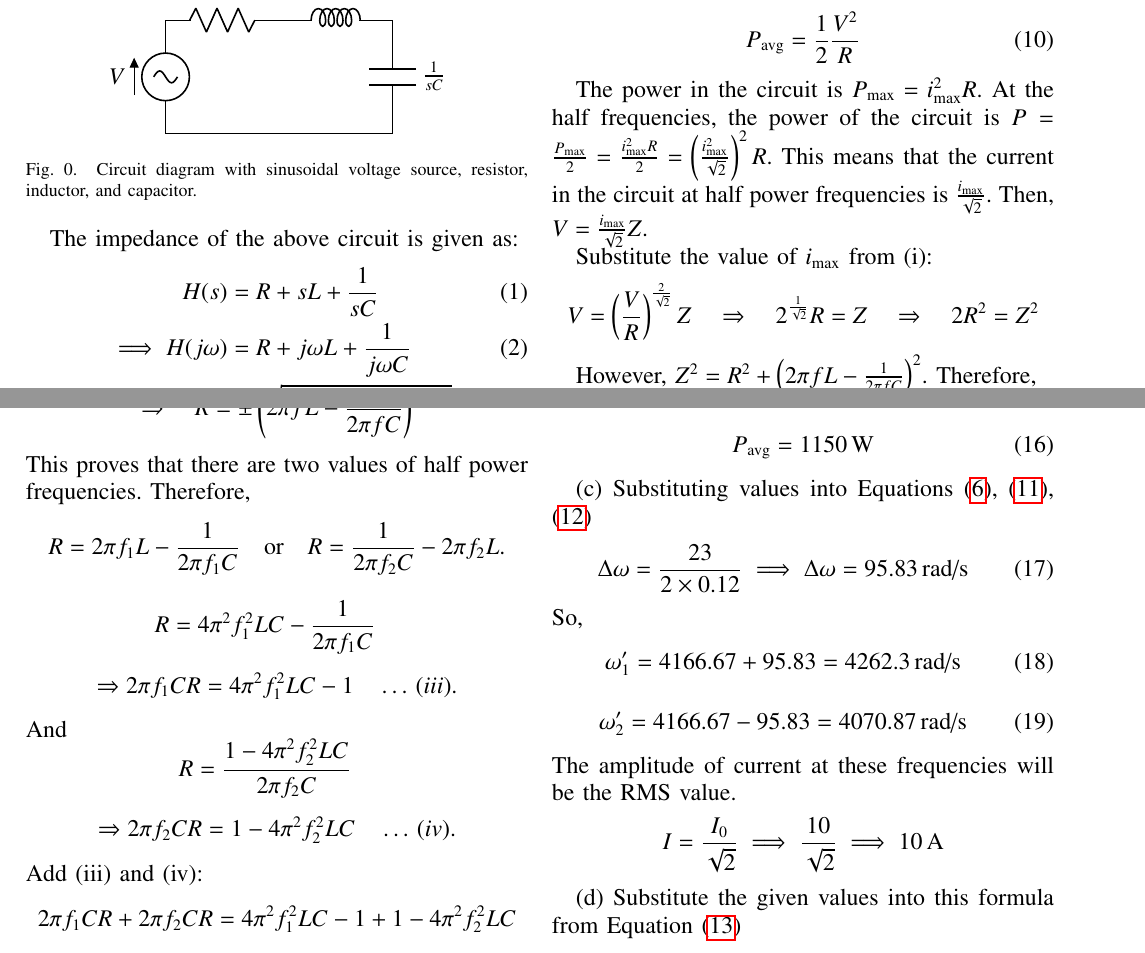
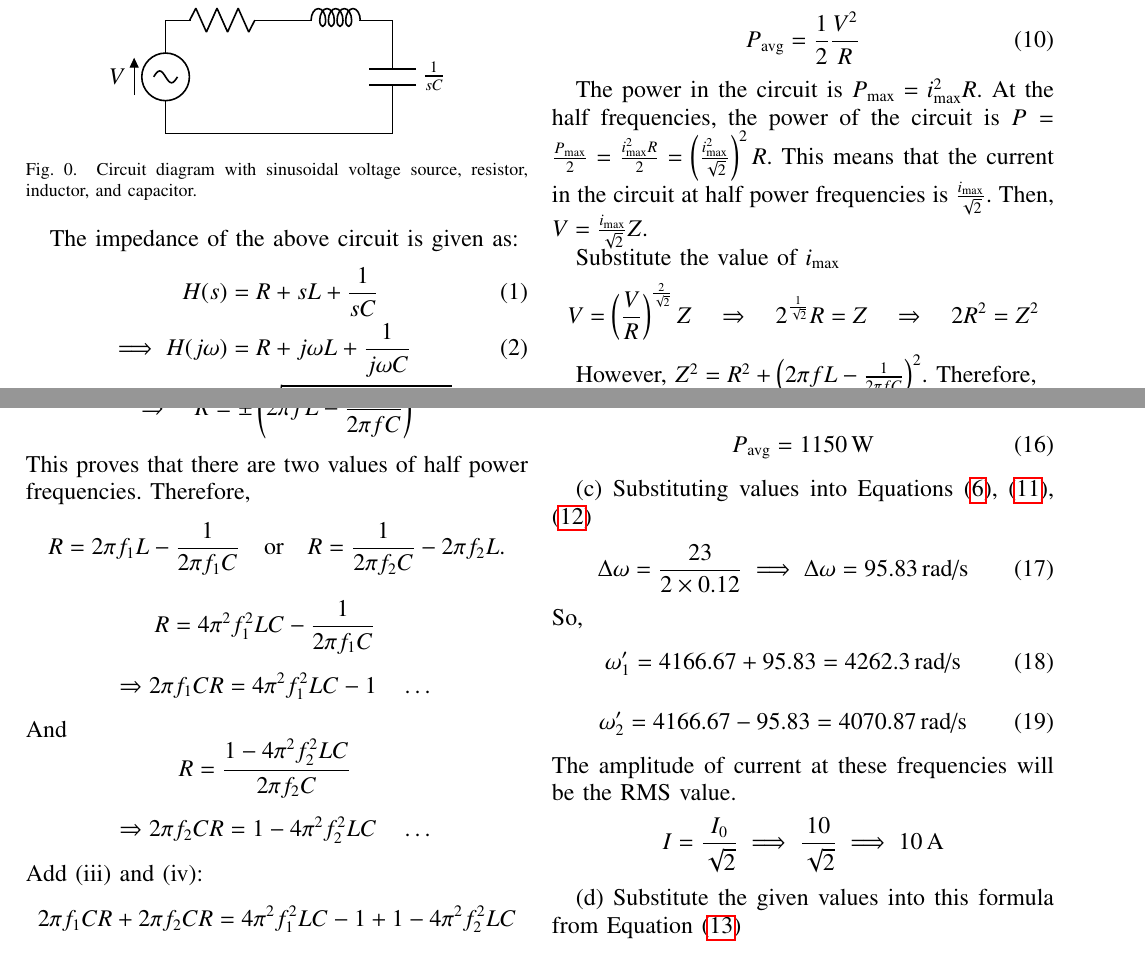
Before and after one commit to Ashley-Ann-Benoy/EE1205, a LaTeX paper (doc.tex): two parts of pages 1 and 2 of 2, joined at a grey line, cut so that both start at the same text. Compiled offline with pdfLaTeX.

Commit message:
Update doc.tex

```diff
--- a/doc.tex
+++ b/doc.tex
@@ -125,7 +125,7 @@ Substitute \(I_{\text{max}} = \frac{V}{R}\) into the expression for \(P_{\text{a
 
 The power in the circuit is $P_{\text{max}} = i_{\text{max}}^2 R$. At the half frequencies, the power of the circuit is $P = \frac{P_{\text{max}}}{2} = \frac{i_{\text{max}}^2 R}{2} = \left(\frac{i_{\text{max}}^2}{\sqrt{2}}\right)^2 R$. This means that the current in the circuit at half power frequencies is $\frac{i_{\text{max}}}{\sqrt{2}}$. Then, $V = \frac{i_{\text{max}}}{\sqrt{2}} Z$.
 
-Substitute the value of $i_{\text{max}}$ from (i):
+Substitute the value of $i_{\text{max}}$
 \[
 V = \left(\frac{V}{R}\right)^{\frac{2}{\sqrt{2}}} Z \quad \Rightarrow \quad 2^{\frac{1}{\sqrt{2}}} R = Z \quad \Rightarrow \quad 2R^2 = Z^2
 \]
@@ -145,13 +145,13 @@ R = 2\pi f_1 L - \frac{1}{2\pi f_1 C} \quad \text{or} \quad R = \frac{1}{2\pi f_
 R = 4\pi^2 f_1^2 LC - \frac{1}{2\pi f_1 C} \quad
 \]
 \[
-\Rightarrow 2\pi f_1 C R = 4\pi^2 f_1^2 LC - 1 \quad \ldots \, (iii).\]
+\Rightarrow 2\pi f_1 C R = 4\pi^2 f_1^2 LC - 1 \quad \ldots \, \]
 And
 \[
 R = \frac{1 - 4\pi^2 f_2^2 LC}{2\pi f_2 C} \quad
 \]
 \[
-\Rightarrow 2\pi f_2 C R = 1 - 4\pi^2 f_2^2 LC \quad \ldots \, (iv).\]
+\Rightarrow 2\pi f_2 C R = 1 - 4\pi^2 f_2^2 LC \quad \ldots \, \]
 Add (iii) and (iv):
 \[
 2\pi f_1 C R + 2\pi f_2 C R = 4\pi^2 f_1^2 LC - 1 + 1 - 4\pi^2 f_2^2 LC
```
